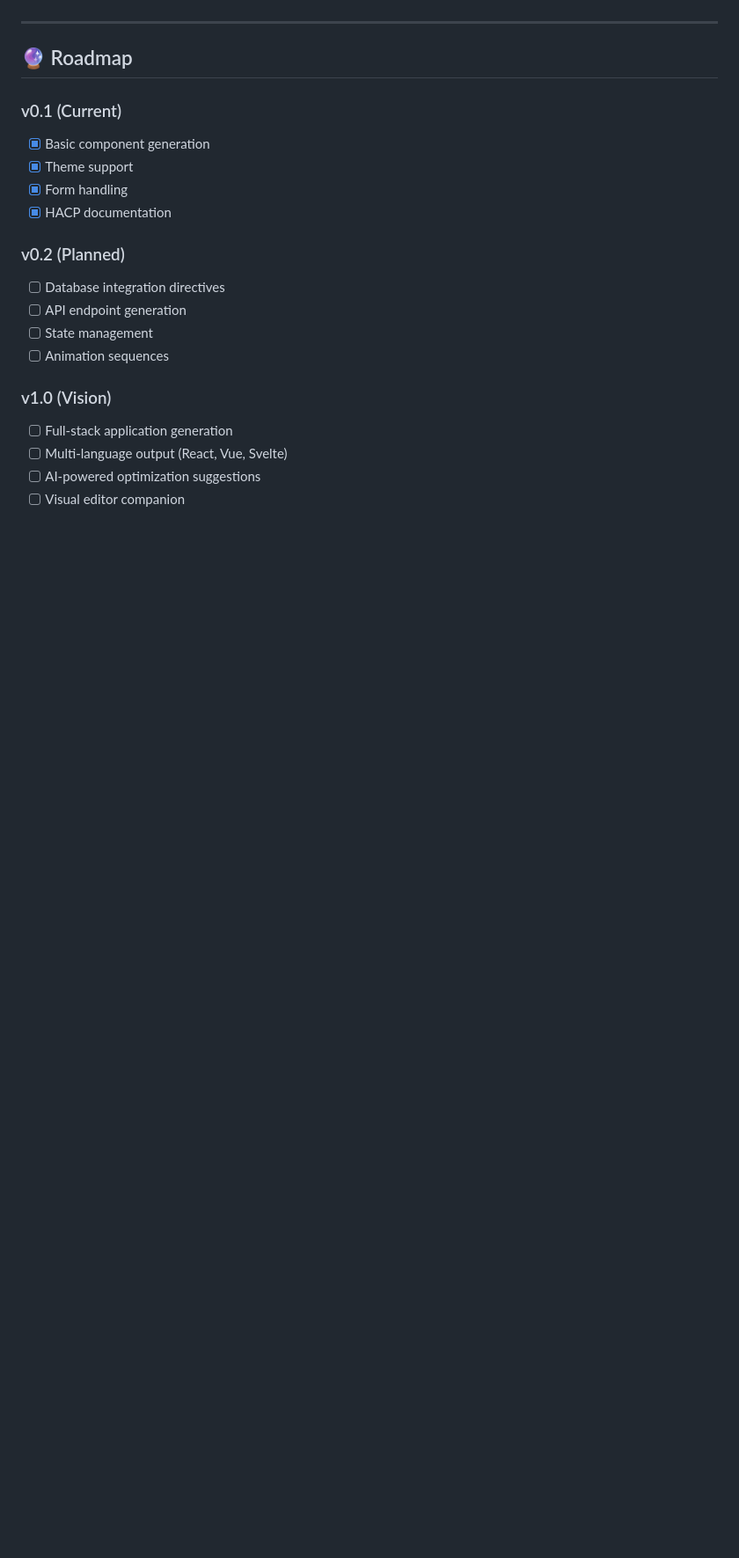
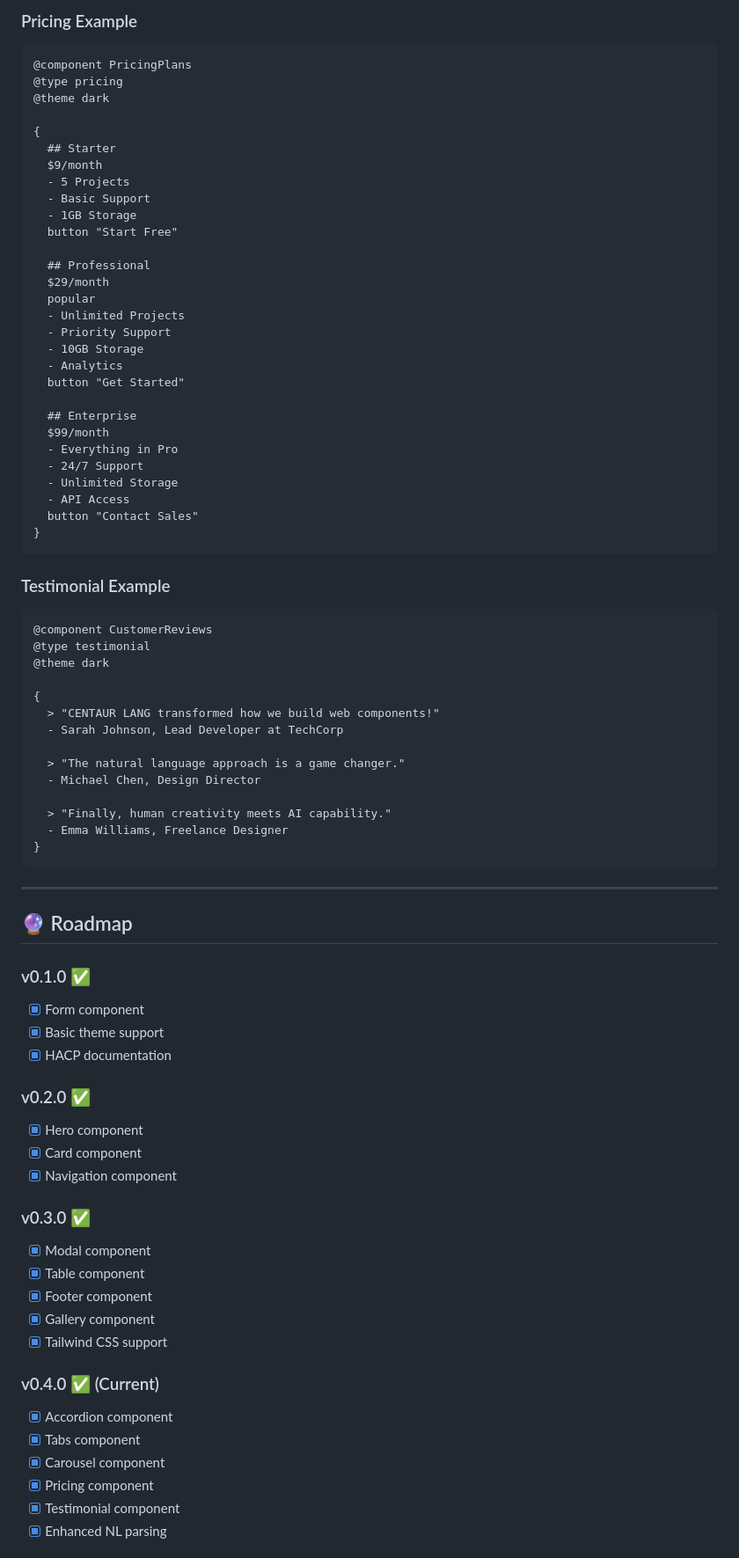
Before and after one commit to Centaur-Lang/centaur-lang, a Markdown page: SPECIFICATION.md, the part around the change printed below. Shown: that part at 88% size. GitHub-like rendering; blank space fills up the shorter version.

````diff
--- a/SPECIFICATION.md
+++ b/SPECIFICATION.md
@@ -218,22 +298,82 @@ See `/examples/ContactForm/` for full generated code.
+### Pricing Example
+
+```centaur
+@component PricingPlans
+@type pricing
+@theme dark
+
+{
+  ## Starter
+  $9/month
+  - 5 Projects
+  - Basic Support
+  - 1GB Storage
+  button "Start Free"
+
+  ## Professional
+  $29/month
+  popular
+  - Unlimited Projects
+  - Priority Support
+  - 10GB Storage
+  - Analytics
+  button "Get Started"
+
+  ## Enterprise
+  $99/month
+  - Everything in Pro
+  - 24/7 Support
+  - Unlimited Storage
+  - API Access
+  button "Contact Sales"
+}
+```
+
+### Testimonial Example
+
+```centaur
+@component CustomerReviews
+@type testimonial
+@theme dark
+
+{
+  > "CENTAUR LANG transformed how we build web components!"
+  - Sarah Johnson, Lead Developer at TechCorp
+
+  > "The natural language approach is a game changer."
+  - Michael Chen, Design Director
+
+  > "Finally, human creativity meets AI capability."
+  - Emma Williams, Freelance Designer
+}
+```
 
 ---
 
 ## 🔮 Roadmap
 
-### v0.1 (Current)
-- [x] Basic component generation
-- [x] Theme support
-- [x] Form handling
+### v0.1.0 ✅
+- [x] Form component
+- [x] Basic theme support
 - [x] HACP documentation
 
-### v0.2 (Planned)
-- [ ] Database integration directives
-- [ ] API endpoint generation
-- [ ] State management
-- [ ] Animation sequences
+### v0.2.0 ✅
+- [x] Hero component
+- [x] Card component
+- [x] Navigation component
 
-### v1.0 (Vision)
-- [ ] Full-stack application generation
-- [ ] Multi-language output (React, Vue, Svelte)
-- [ ] AI-powered optimization suggestions
-- [ ] Visual editor companion
+### v0.3.0 ✅
+- [x] Modal component
+- [x] Table component
+- [x] Footer component
+- [x] Gallery component
+- [x] Tailwind CSS support
+
+### v0.4.0 ✅ (Current)
+- [x] Accordion component
+- [x] Tabs component
+- [x] Carousel component
+- [x] Pricing component
+- [x] Testimonial component
+- [x] Enhanced NL parsing
+
````
Also changed, not shown: other parts of SPECIFICATION.md (+201 -100 lines).
